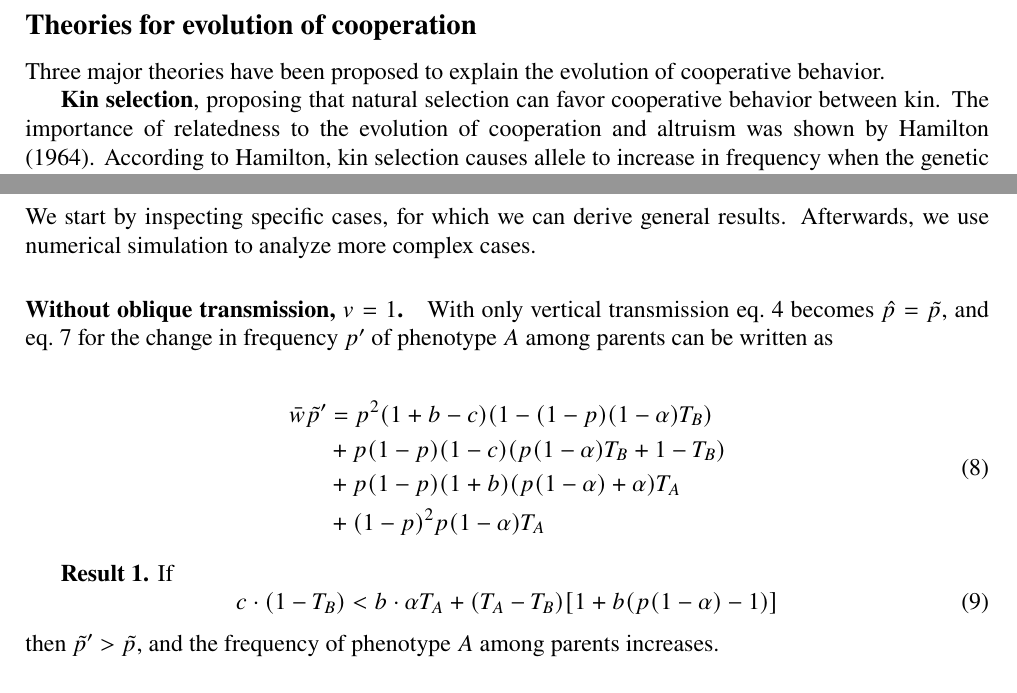
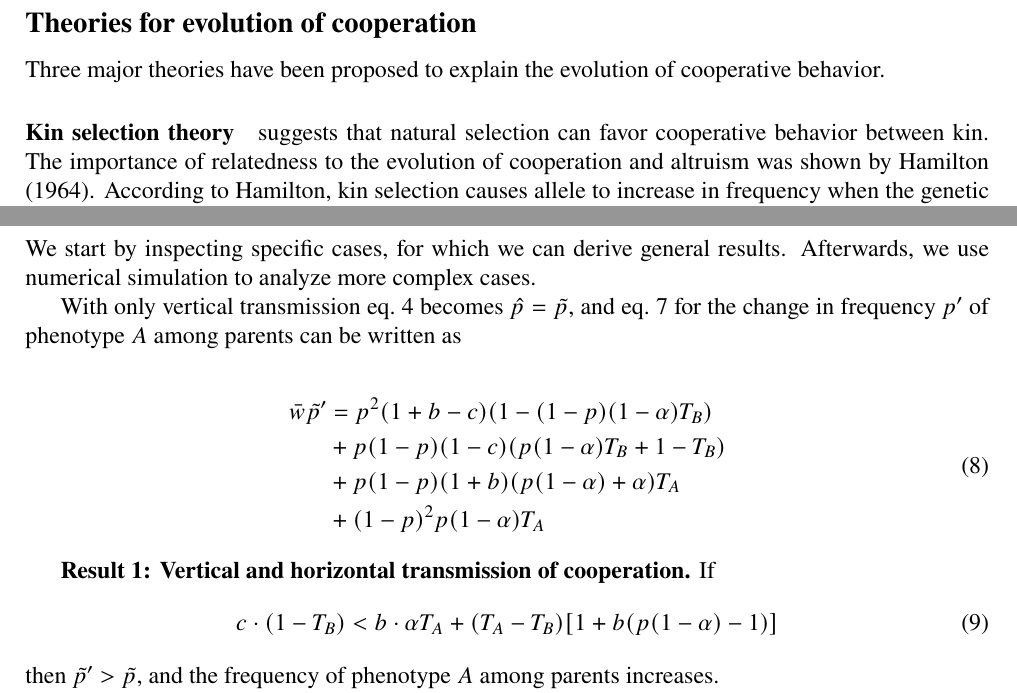
Before and after one commit to yoavram-lab/CulturalCooperation, a LaTeX document (ms/main.tex): two parts of pages 2 and 5 of 9, joined at a grey line, cut so that both start at the same text. Compiled offline with pdfLaTeX.

Commit message:
small changes

```diff
--- a/ms/main.tex
+++ b/ms/main.tex
@@ -112,7 +112,7 @@ Here we attempt to determine to what extent cultural transmission can explain th
 \subsection*{Theories for evolution of cooperation}
 Three major theories have been proposed to explain the evolution of cooperative behavior.
 
-\textbf{Kin selection}, proposing that natural selection can favor cooperative behavior between kin. The importance of relatedness to the evolution of cooperation and altruism was shown by~\citet{hamilton1964genetical}. According to Hamilton, kin selection causes allele to increase in frequency when the genetic relatedness $r$ of a recipient to an actor multiplied by the benefit $b$ to the recipient is greater than the reproductive cost $c$ to the actor. This is also known as Hamilton's Rule:
+\paragraph{Kin selection theory} suggests that natural selection can favor cooperative behavior between kin. The importance of relatedness to the evolution of cooperation and altruism was shown by~\citet{hamilton1964genetical}. According to Hamilton, kin selection causes allele to increase in frequency when the genetic relatedness $r$ of a recipient to an actor multiplied by the benefit $b$ to the recipient is greater than the reproductive cost $c$ to the actor. This is also known as Hamilton's Rule:
 
 \begin{equation} \label{eq:hamilton_rule}
 c<rb
@@ -261,7 +262,6 @@ where $\bar{w} = \hat{p} w_A + (1-\hat{p}) w_B = 1 + \hat{p}(b-c)$ is the popula
 We start by inspecting specific cases, for which we can derive general results.
 Afterwards, we use numerical simulation to analyze more complex cases.
 
-\paragraph*{Without oblique transmission, $v=1$.}
 With only vertical transmission eq.~\ref{eq:vertical_oblique_transmission} becomes
 $\hat{p} =  \tilde{p}$,
 and eq.~\ref{eq:nextgen_parents} for the change in frequency $p'$ of phenotype $A$ among parents can be written as
@@ -276,7 +276,7 @@ and eq.~\ref{eq:nextgen_parents} for the change in frequency $p'$ of phenotype $
 \end{split}
 \end{equation}
 
-\textbf{Result 1.}
+\textbf{Result 1: Vertical and horizontal transmission of cooperation.}
 If
 \begin{equation}\label{result1}
 c \cdot (1-T_B) < b \cdot  \alpha T_A  + (T_A - T_B) [1 + b (p(1-\alpha) - 1)]
```
Also changed, not shown: ms/main.pdf, ms/main.tex (3 more changed lines).
